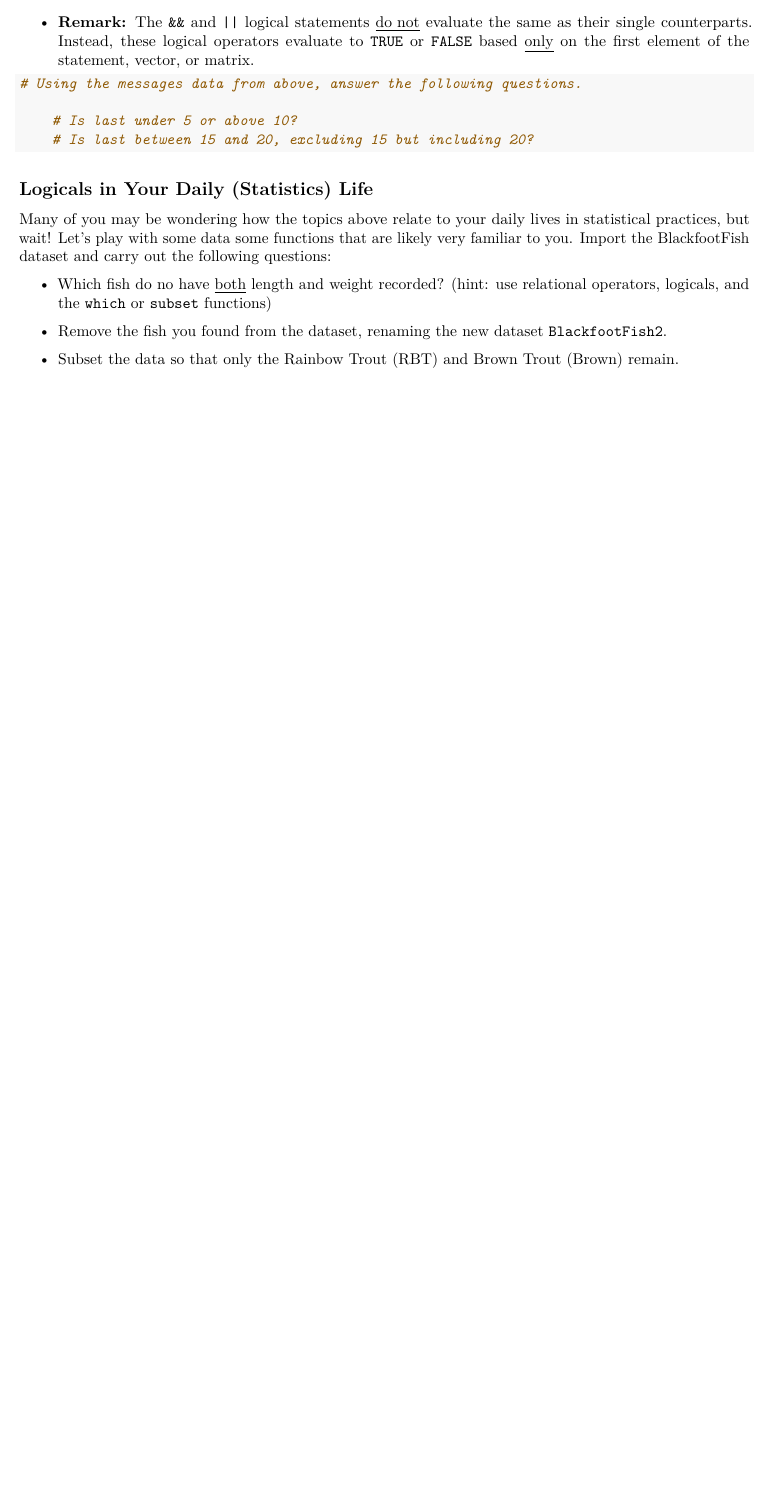
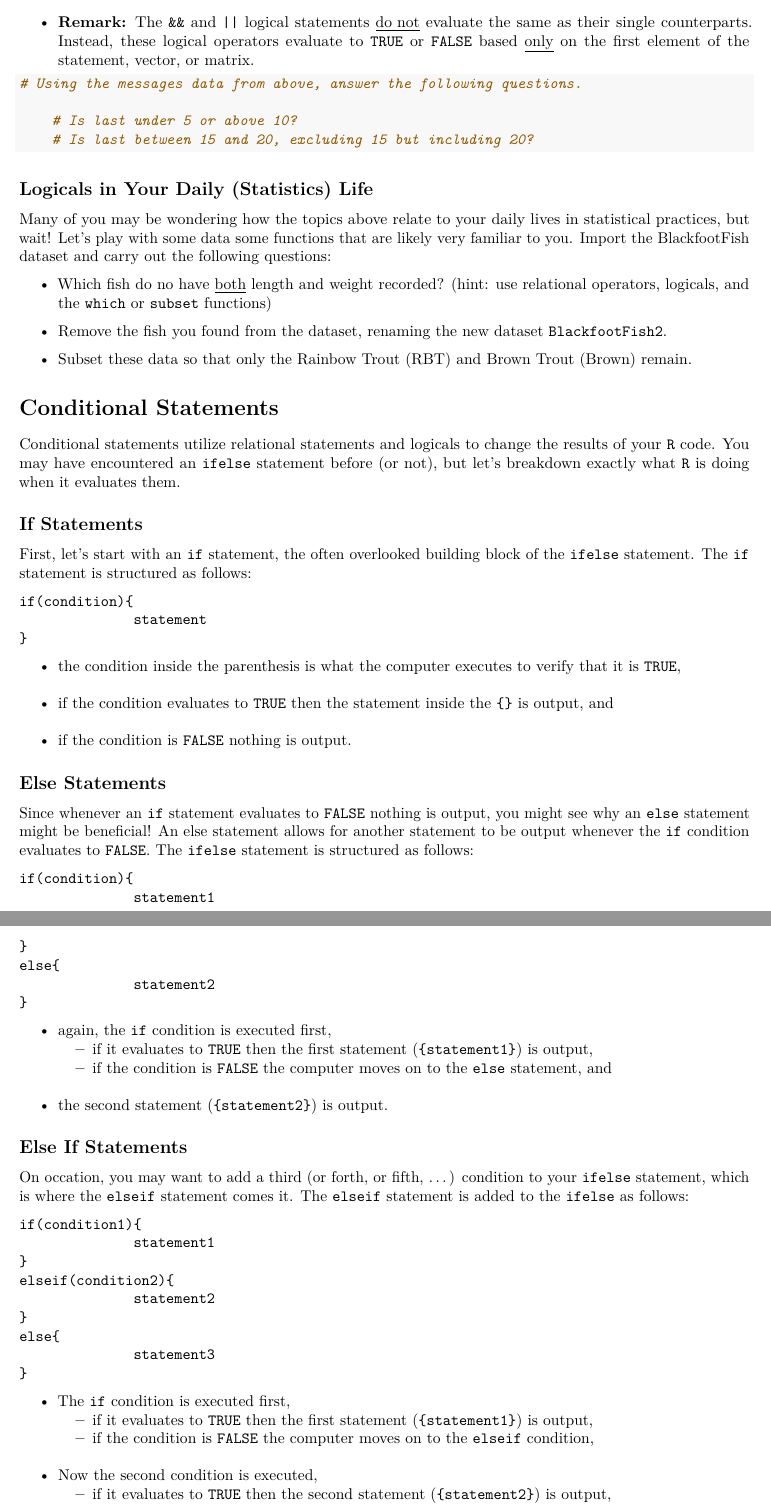
Before and after one commit to atheobold/IntermediateR, an R Markdown document (IntermediateR.Rmd): part of page 2 of 2 before the commit and two parts of pages 2 and 3 of 3 after it, the two joined at a grey line, cut so that both start at the same text, the shorter picture padded with empty space. Rendered offline with R 4.5, knitr and Pandoc, then LaTeX, with nearby package versions.

Commit message:
Through conditionals finished

````diff
--- a/IntermediateR.Rmd
+++ b/IntermediateR.Rmd
@@ -68,8 +68,72 @@ Many of you may be wondering how the topics above relate to your daily lives in
 
 * Remove the fish you found from the dataset, renaming the new dataset ``BlackfootFish2``.
 
-* Subset the data so that only the Rainbow Trout (RBT) and Brown Trout (Brown) remain.
+* Subset these data so that only the Rainbow Trout (RBT) and Brown Trout (Brown) remain.
 
 ```{r logicalPractice}
 
 ```
+
+# Conditional Statements
+
+Conditional statements utilize relational statements and logicals to change the results of your ``R`` code. You may have encountered an ``ifelse`` statement before (or not), but let's breakdown exactly what ``R`` is doing when it evaluates them.
+
+## If Statements
+
+First, let's start with an ``if`` statement, the often overlooked building block of the ``ifelse`` statement. The ``if`` statement is structured as follows:
+
+\begin{center}
+\begin{verbatim}
+if(condition){
+              statement
+}
+\end{verbatim}
+\end{center}
+
+* the condition inside the parenthesis is what the computer executes to verify that it is ``TRUE``,
+* if the condition evaluates to ``TRUE`` then the statement inside the ``{}`` is output, and
+* if the condition is ``FALSE`` nothing is output.
+
+## Else Statements
+
+Since whenever an ``if`` statement evaluates to ``FALSE`` nothing is output, you might see why an ``else`` statement might be beneficial! An else statement allows for another statement to be output whenever the ``if`` condition evaluates to ``FALSE``. The ``ifelse`` statement is structured as follows:
+
+\begin{center}
+\begin{verbatim}
+if(condition){
+              statement1
+}
+else{
+              statement2
+}
+\end{verbatim}
+\end{center}
+
+* again, the ``if`` condition is executed first,
+    + if it evaluates to ``TRUE`` then the first statement (``{statement1}``) is output,
+    + if the condition is ``FALSE`` the computer moves on to the ``else`` statement, and
+* the second statement (``{statement2}``) is output.
+
+## Else If Statements
+
+On occation, you may want to add a third (or forth, or fifth, ...) condition to your ``ifelse`` statement, which is where the ``elseif`` statement comes it. The ``elseif`` statement is added to the ``ifelse`` as follows:
+
+\begin{center}
+\begin{verbatim}
+if(condition1){
+              statement1
+}
+elseif(condition2){
+              statement2
+}
+else{
+              statement3
+}
+\end{verbatim}
+\end{center}
+
+* The ``if`` condition is executed first,
+    + if it evaluates to ``TRUE`` then the first statement (``{statement1}``) is output,
+    + if the condition is ``FALSE`` the computer moves on to the ``elseif`` condition,
+* Now the second condition is executed,
+    + if it evaluates to ``TRUE`` then the second statement (``{statement2}``) is output,
````
Also changed, not shown: IntermediateR.pdf, IntermediateR.Rmd (2 more changed lines).
